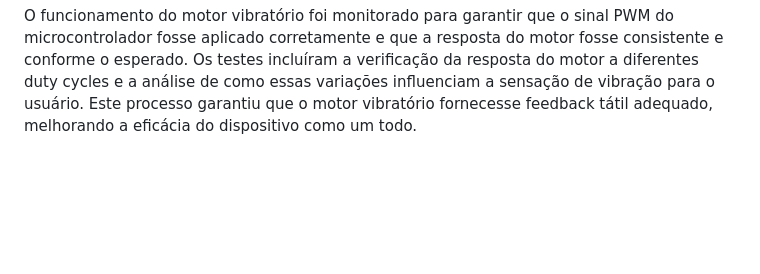
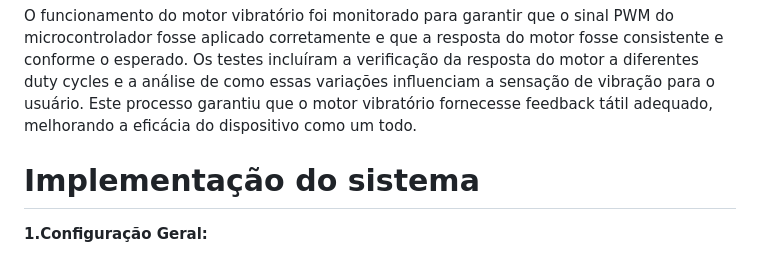
Before and after one commit to thaislisatchok/PI3-IFSC-2024-1, a Markdown page: Thais_Guido/implementação.md, the part around one of its changes. Rendered like a GitHub page; blank space fills up the shorter version.

```diff
--- a/Thais_Guido/implementação.md
+++ b/Thais_Guido/implementação.md
@@ -67,3 +67,7 @@ O motor vibratório foi testado para assegurar que ele respondesse corretamente
 Foi realizada uma calibração detalhada para garantir que a vibração fosse perceptível ao usuário, mas não causasse desconforto. Isso envolveu ajustar o PWM (Pulse Width Modulation) gerado pelo microcontrolador. O PWM foi configurado utilizando um canal de timer no STM32F103C8, onde a largura do duty cycle foi ajustada para controlar a intensidade da vibração do motor. O duty cycle determina a proporção de tempo em que o sinal de controle está em nível ALTO durante cada ciclo de PWM, afetando diretamente a força da vibração.
 
 O funcionamento do motor vibratório foi monitorado para garantir que o sinal PWM do microcontrolador fosse aplicado corretamente e que a resposta do motor fosse consistente e conforme o esperado. Os testes incluíram a verificação da resposta do motor a diferentes duty cycles e a análise de como essas variações influenciam a sensação de vibração para o usuário. Este processo garantiu que o motor vibratório fornecesse feedback tátil adequado, melhorando a eficácia do dispositivo como um todo.
+
+# Implementação do sistema
+
+**1.Configuração Geral:**
```
Also changed, not shown: other parts of Thais_Guido/implementação.md (+3 -3 lines), Thais_Guido/concepção.md (+0 -4 lines), Thais_Guido/testes.md (deleted, +0 -48 lines).
